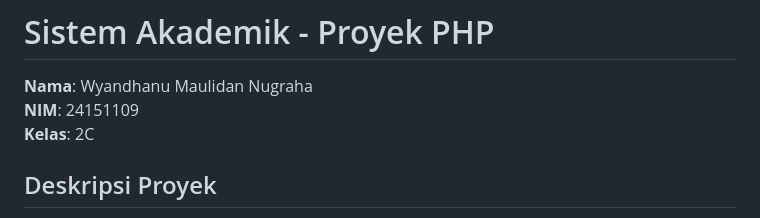
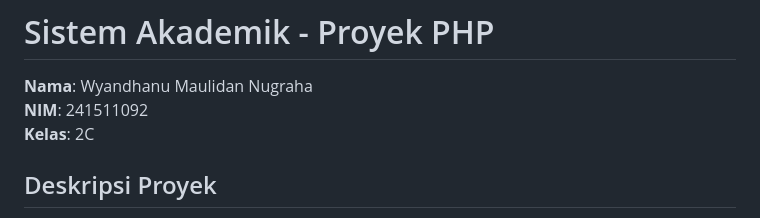
Before and after one commit to wyandhanupapoy/ProyekMission3, a Markdown page: README.md, the part around the change. Drawn GitHub-style.

```diff
--- a/README.md
+++ b/README.md
@@ -1,7 +1,7 @@
 # Sistem Akademik - Proyek PHP
 
 **Nama**: Wyandhanu Maulidan Nugraha
-**NIM**: 24151109
+**NIM**: 241511092
 **Kelas**: 2C
 
 ## Deskripsi Proyek
```
